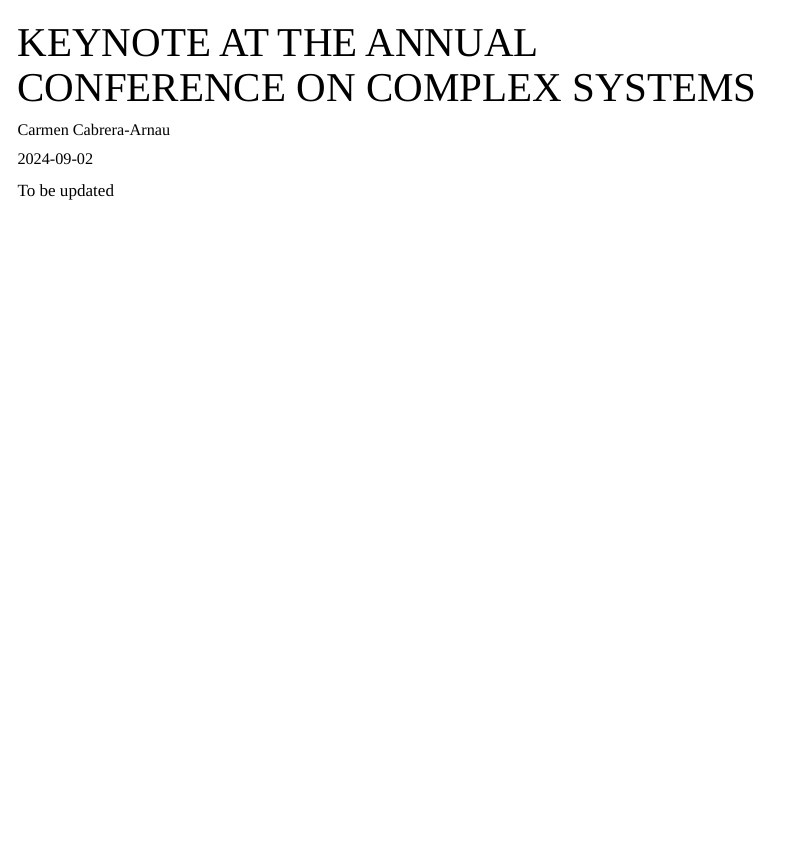
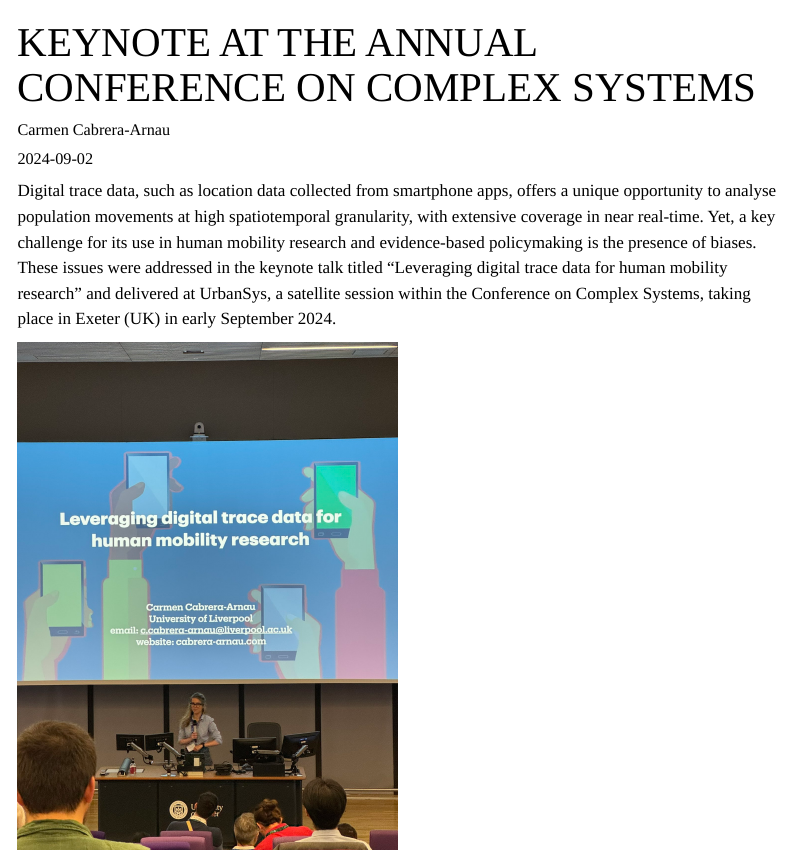
Before and after one commit to de-bias/debias, a Quarto document (talks/posts/2024/09/02/exeter.qmd): the page in a window 1100 px wide, from its top. Rendered offline with R 4.5, knitr and Pandoc in place of Quarto, with nearby package versions; menus at the side of the page are left out.

Commit message:
talk-ccs

```diff
--- a/talks/posts/2024/09/02/exeter.qmd
+++ b/talks/posts/2024/09/02/exeter.qmd
@@ -3,9 +3,9 @@ title: "Keynote at the Annual Conference on Complex Systems"
 author: "Carmen Cabrera-Arnau"
 date: "2024-09-02"
 categories: [talks]
-image: "images/logo-white.jpeg"
+image: "images/talk-ccs.jpeg"
 ---
 
-To be updated
+Digital trace data, such as location data collected from smartphone apps, offers a unique opportunity to analyse population movements at high spatiotemporal granularity, with extensive coverage in near real-time. Yet, a key challenge for its use in human mobility research and evidence-based policymaking is the presence of biases. These issues were addressed in the keynote talk titled "Leveraging digital trace data for human mobility research" and delivered at UrbanSys, a satellite session within the Conference on Complex Systems, taking place in Exeter (UK) in early September 2024.
 
-![](images/logo-white.jpeg){fig-align="centre}
+![](images/talk-ccs.jpeg){width=50% fig-align="centre"}
```
Also changed, not shown: docs/robots.txt, docs/search.json, talks/posts/2024/09/02/images/talk-ccs.jpeg (added), 14 other files.
